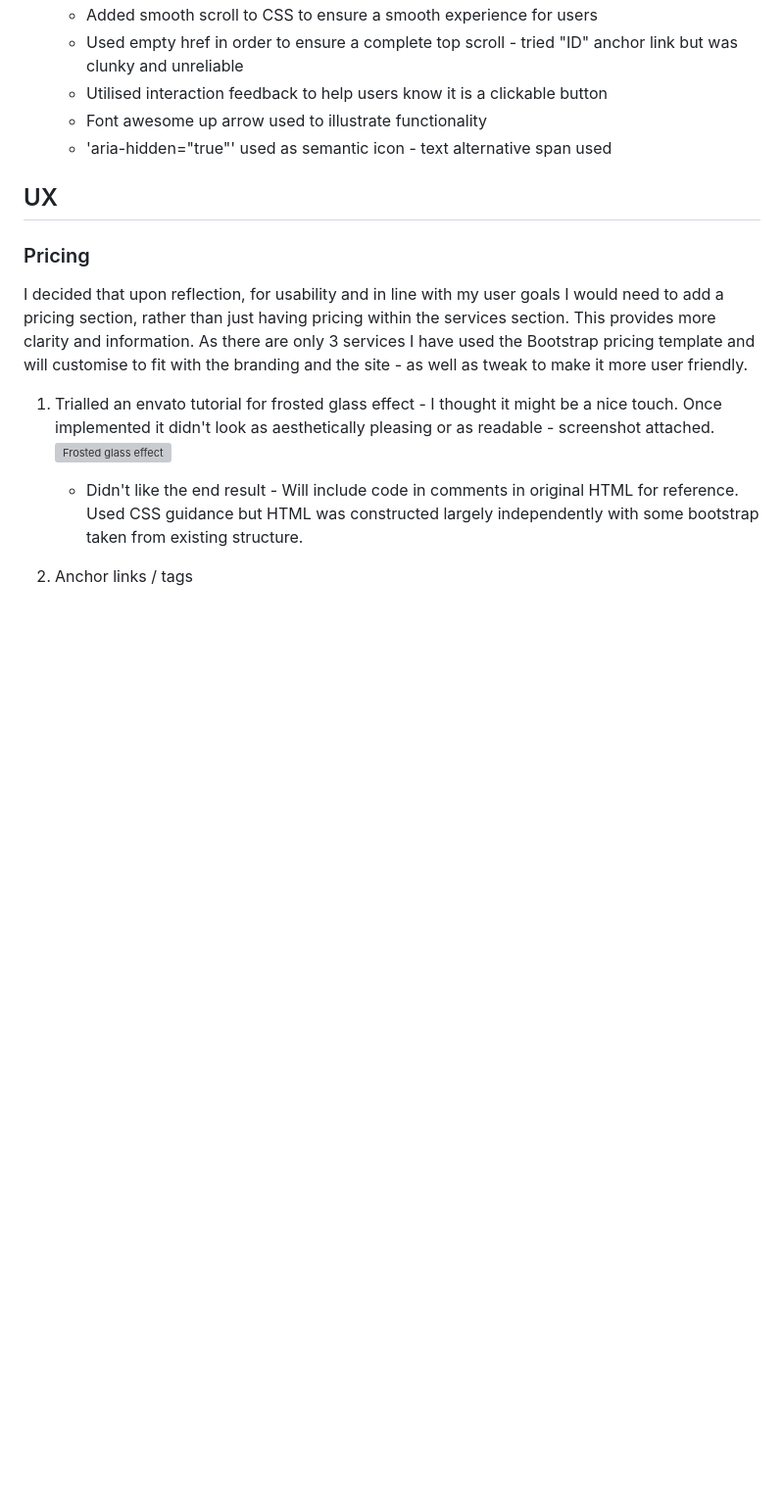
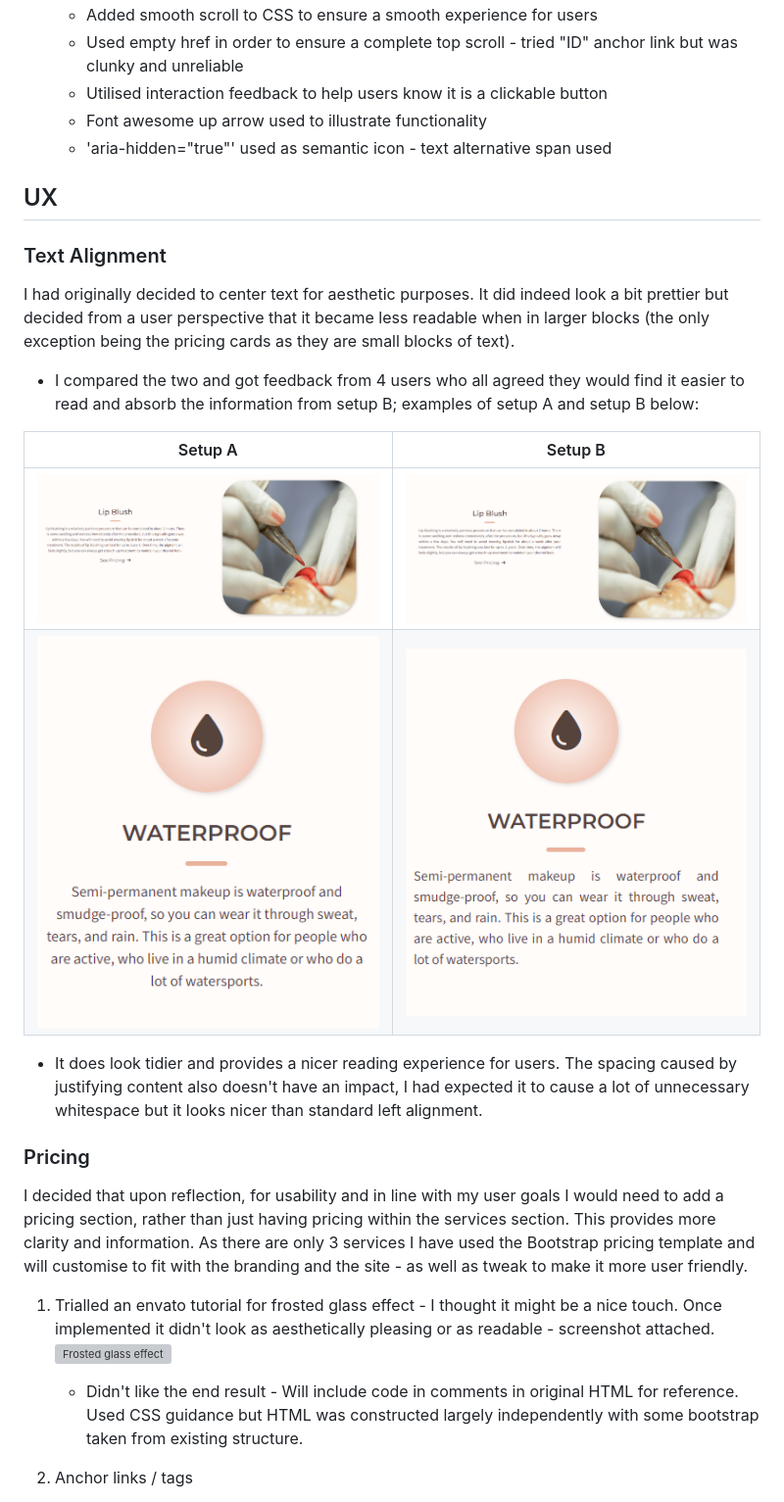
Before and after one commit to sdthomas91/n-g-spmu, a Markdown page: TESTING.md, the part around the change. Shown: that part at 98% size. Rendered like a GitHub page; pictures changed too: assets/images/benefits-a.png (added), assets/images/benefits-b.png (added), assets/images/services-a.png (added); blank space fills up the shorter version; grey boxes are pictures that could not be loaded.

Commit message:
added details to TESTING.md regrding decision to justify text as opposed to center

```diff
--- a/TESTING.md
+++ b/TESTING.md
@@ -424,6 +424,19 @@ Amended to remove heading and include inline with image for larger screens and h
 
 ## UX
 
+### Text Alignment
+
+I had originally decided to center text for aesthetic purposes. It did indeed look a bit prettier but decided from a user perspective that it became less readable when in larger blocks (the only exception being the pricing cards as they are small blocks of text).
+
+- I compared the two and got feedback from 4 users who all agreed they would find it easier to read and absorb the information from setup B; examples of setup A and setup B below:
+
+| Setup A                                              |                       Setup B                       |
+| ---------------------------------------------------- | :-------------------------------------------------: |
+| ![Services Section A](/assets/images/services-a.png) | ![Services Section B](assets/images/services-b.png) |
+| ![Benefits Section A](/assets/images/benefits-a.png) | ![Benefits Section B](assets/images/benefits-b.png) |
+
+- It does look tidier and provides a nicer reading experience for users. The spacing caused by justifying content also doesn't have an impact, I had expected it to cause a lot of unnecessary whitespace but it looks nicer than standard left alignment.
+
 ### Pricing
 
 I decided that upon reflection, for usability and in line with my user goals I would need to add a pricing section, rather than just having pricing within the services section.
```
